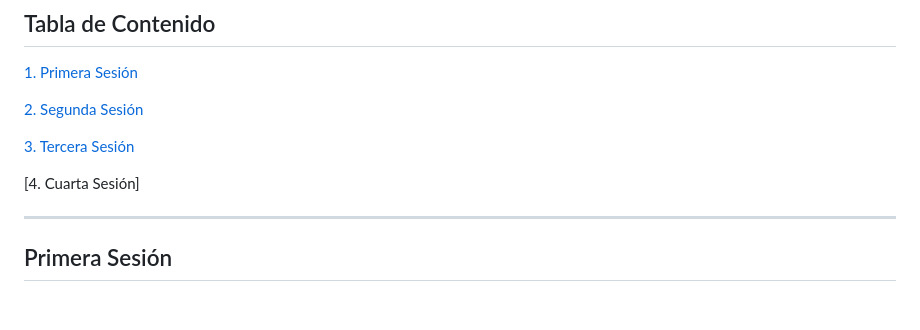
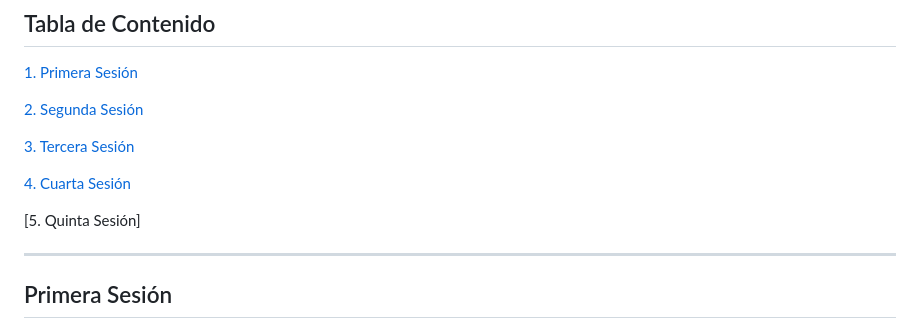
Before and after one commit to santiagoencodigo/Guia-Completa-de-Analisis-y-Desarrollo-de-Software, a Markdown page: trimestre-5/01-crear-componentes-frontend/README.md, the part around one of its changes. GitHub-like rendering; blank space fills up the shorter version.

Commit message:
4.5.1.5 docs: Trimestre-5/readme.md - crear-componentes-frontend - Bootstrap Exposiciones

```diff
--- a/trimestre-5/01-crear-componentes-frontend/README.md
+++ b/trimestre-5/01-crear-componentes-frontend/README.md
@@ -8,7 +8,9 @@
 
 [3. Tercera Sesión](#tercera-sesión)
 
-[4. Cuarta Sesión]
+[4. Cuarta Sesión](#)
+
+[5. Quinta Sesión]
 
 
 
```
Also changed, not shown: other parts of trimestre-5/01-crear-componentes-frontend/README.md (+220 -0 lines).
